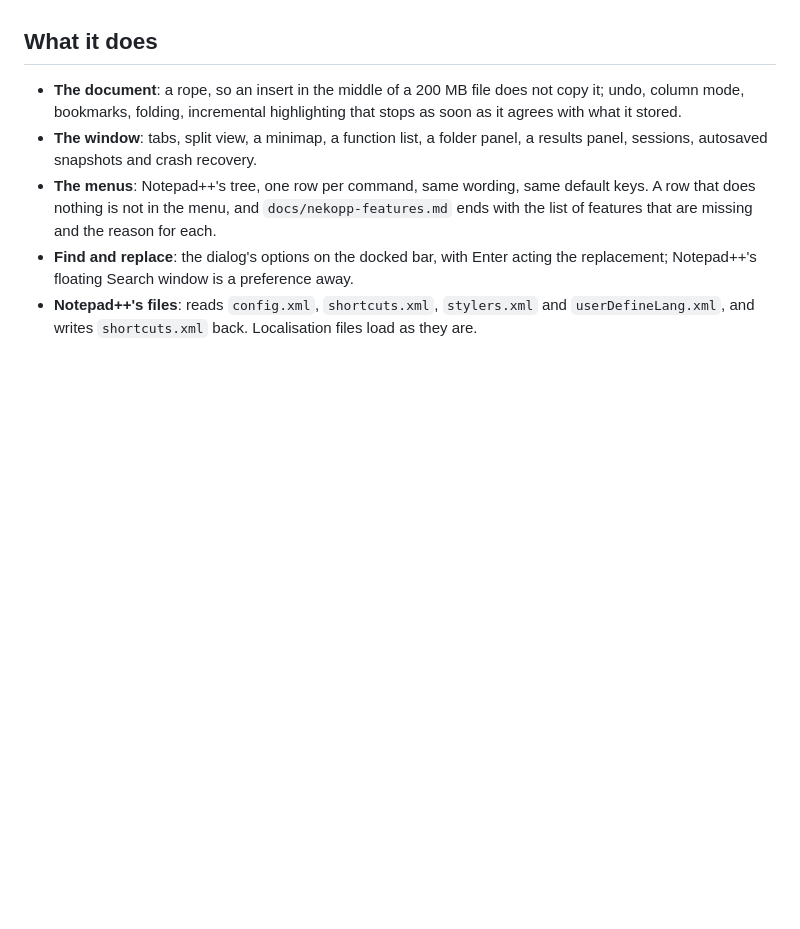
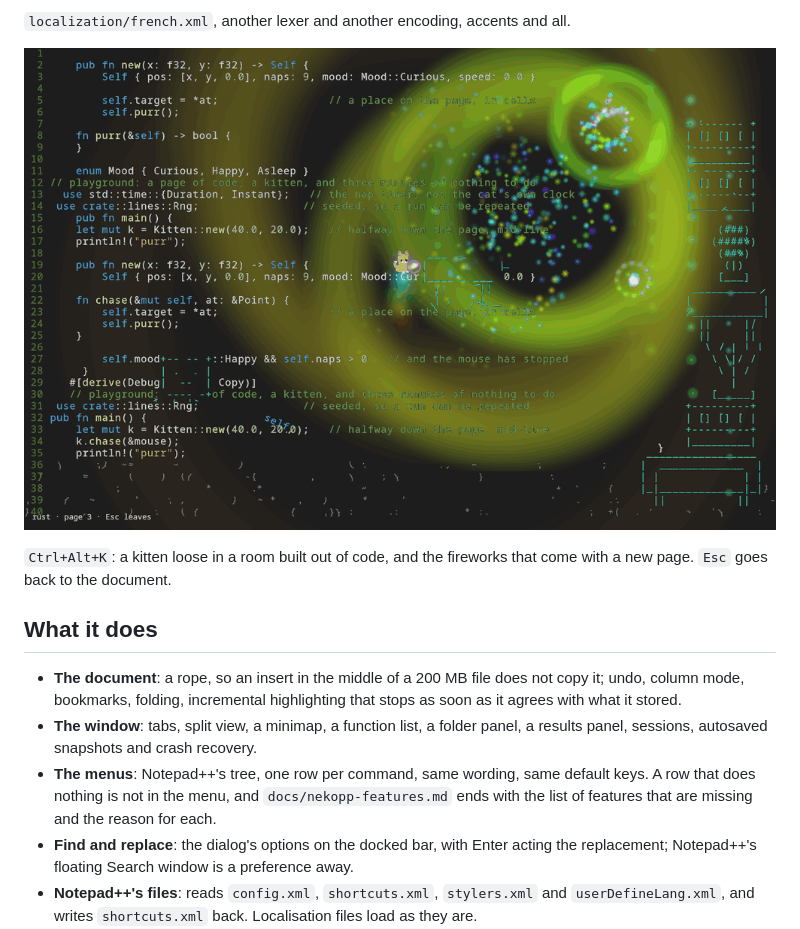
Before and after one commit to Stephane-U/nekopp, a Markdown page: README.md, the part around one of its changes. GitHub-like rendering; pictures changed too: docs/shots/playground.png (added); blank space fills up the shorter version.

```diff
--- a/README.md
+++ b/README.md
@@ -13,3 +28,9 @@ Version 0.3.0. Linux today; Windows and macOS are not ported yet.
+`localization/french.xml`, another lexer and another encoding, accents and all.
+
+![The playground](docs/shots/playground.png)
+
+`Ctrl+Alt+K`: a kitten loose in a room built out of code, and the fireworks that
+come with a new page. `Esc` goes back to the document.
 
 ## What it does
 
```
Also changed, not shown: other parts of README.md (+15 -0 lines), docs/shots/editor.png (added), docs/shots/find.png (added), docs/shots/xml.png (added).
